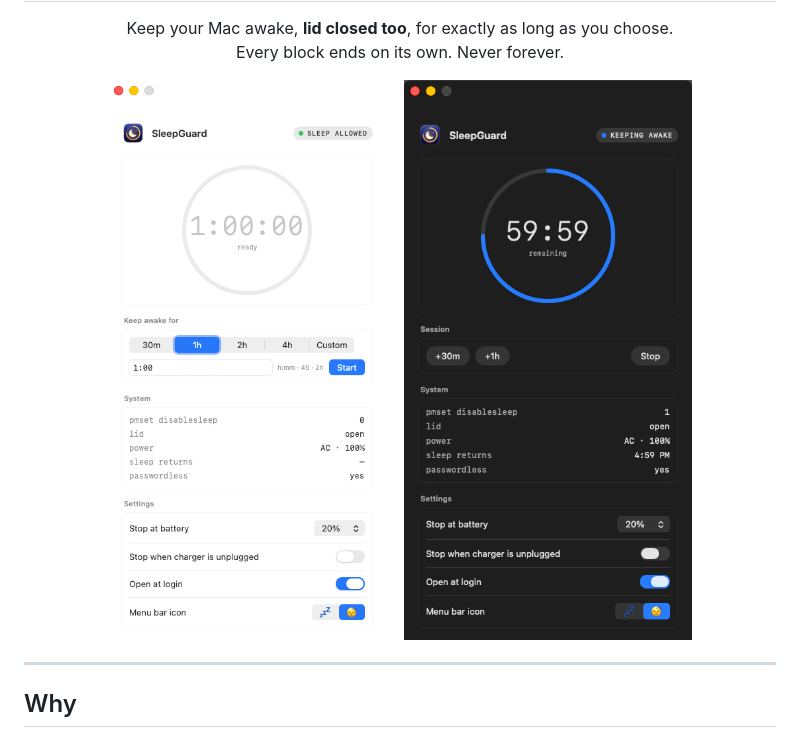
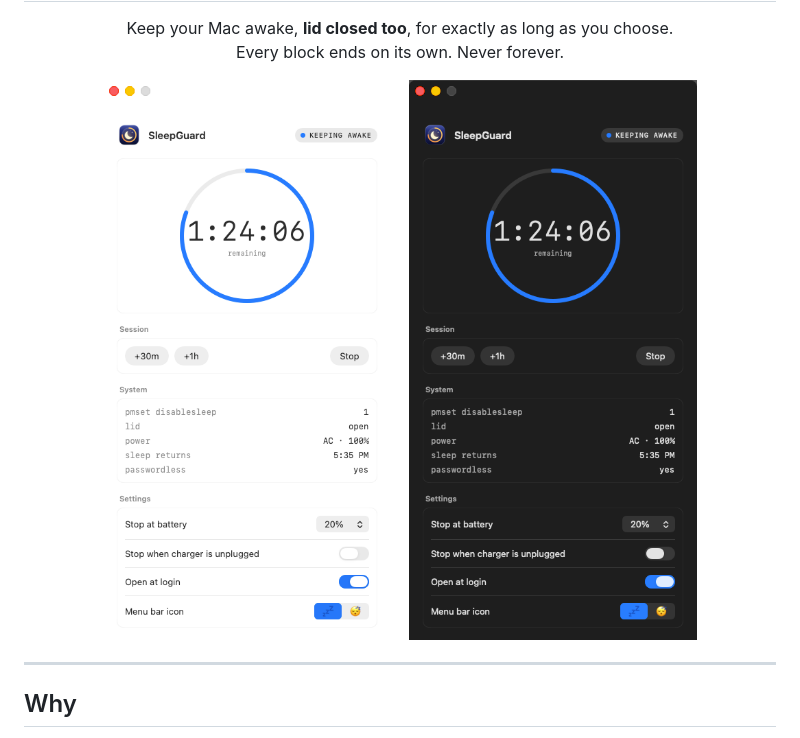
Before and after one commit to praveenkumarp98/SleepGuard, a Markdown page: README.md, the part around the change. Rendered like a GitHub page; pictures changed too: docs/window-active-dark.png (deleted), docs/window-dark.png (added), docs/window-idle-light.png (deleted).

```diff
--- a/README.md
+++ b/README.md
@@ -10,9 +10,9 @@
 </p>
 
 <p align="center">
-  <img src="docs/window-idle-light.png" width="330" alt="SleepGuard window, idle, light mode">
+  <img src="docs/window-light.png" width="330" alt="SleepGuard window, light mode">
   &nbsp;&nbsp;
-  <img src="docs/window-active-dark.png" width="330" alt="SleepGuard window, keeping awake, dark mode">
+  <img src="docs/window-dark.png" width="330" alt="SleepGuard window, dark mode">
 </p>
 
 ---
```
Also changed, not shown: 1 other file.
